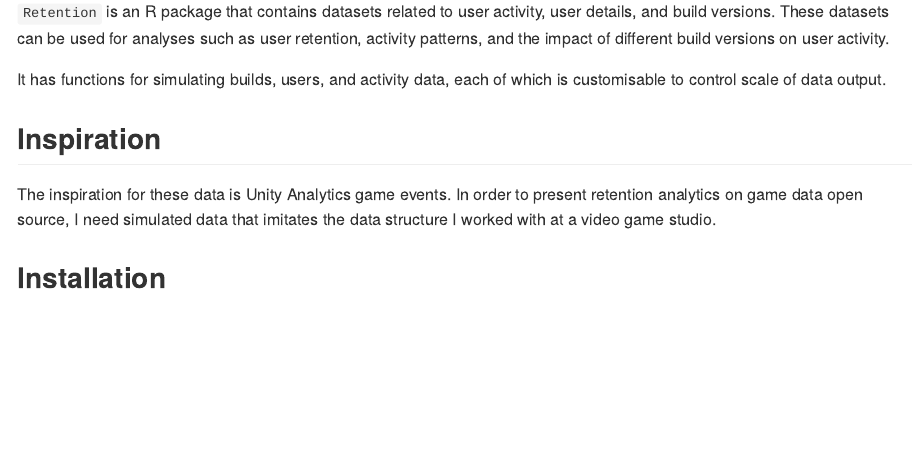
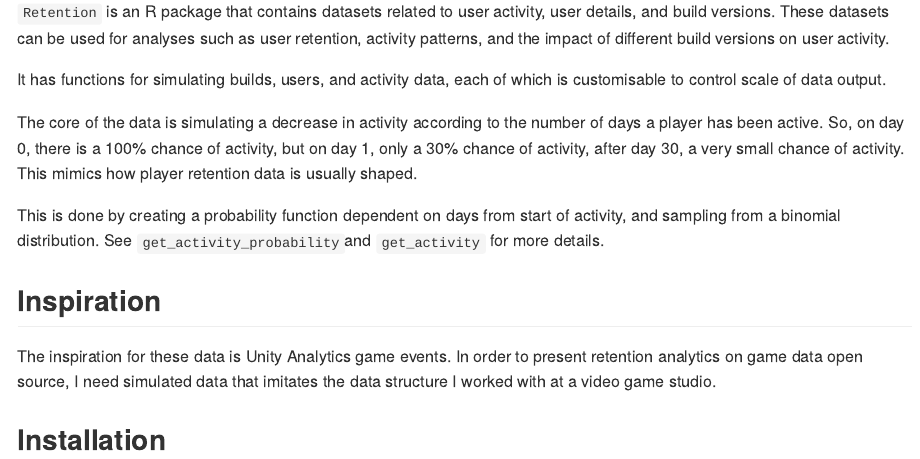
Before and after one commit to softloud/retention, an R Markdown document (README.Rmd): the page in a window 1100 px wide, from 110 px down. The pictures show the output file README.md that the author committed with the source, drawn offline in the style of GitHub.

Commit message:
lesson learnt, update the .Rmd for the readme, not the .md

```diff
--- a/README.Rmd
+++ b/README.Rmd
@@ -7,6 +7,11 @@ title: README
 `Retention` is an R package that contains datasets related to user activity, user details, and build versions. These datasets can be used for analyses such as user retention, activity patterns, and the impact of different build versions on user activity.
 
 It has functions for simulating builds, users, and activity data, each of which is customisable to control scale of data output.
+
+
+The core of the data is simulating a decrease in activity according to the number of days a player has been active. So, on day 0, there is a 100% chance of activity, but on day 1, only a 30% chance of activity, after day 30, a very small chance of activity. This mimics how player retention data is usually shaped.
+
+This is done by creating a probability function dependent on days from start of activity, and sampling from a binomial distribution. See `get_activity_probability`and `get_activity` for more details.
 
 ## Inspiration
 
```
Also changed, not shown: README.md.
